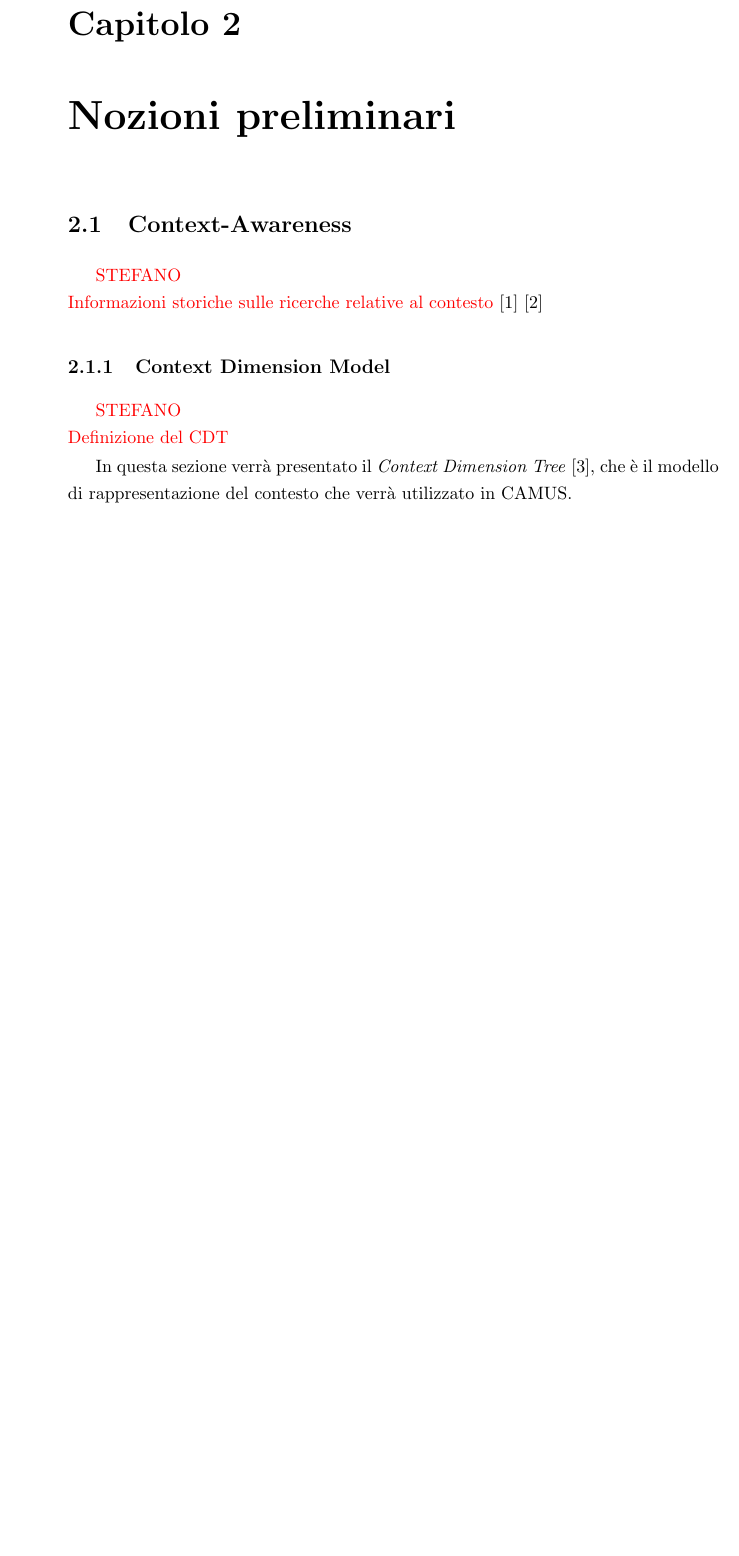
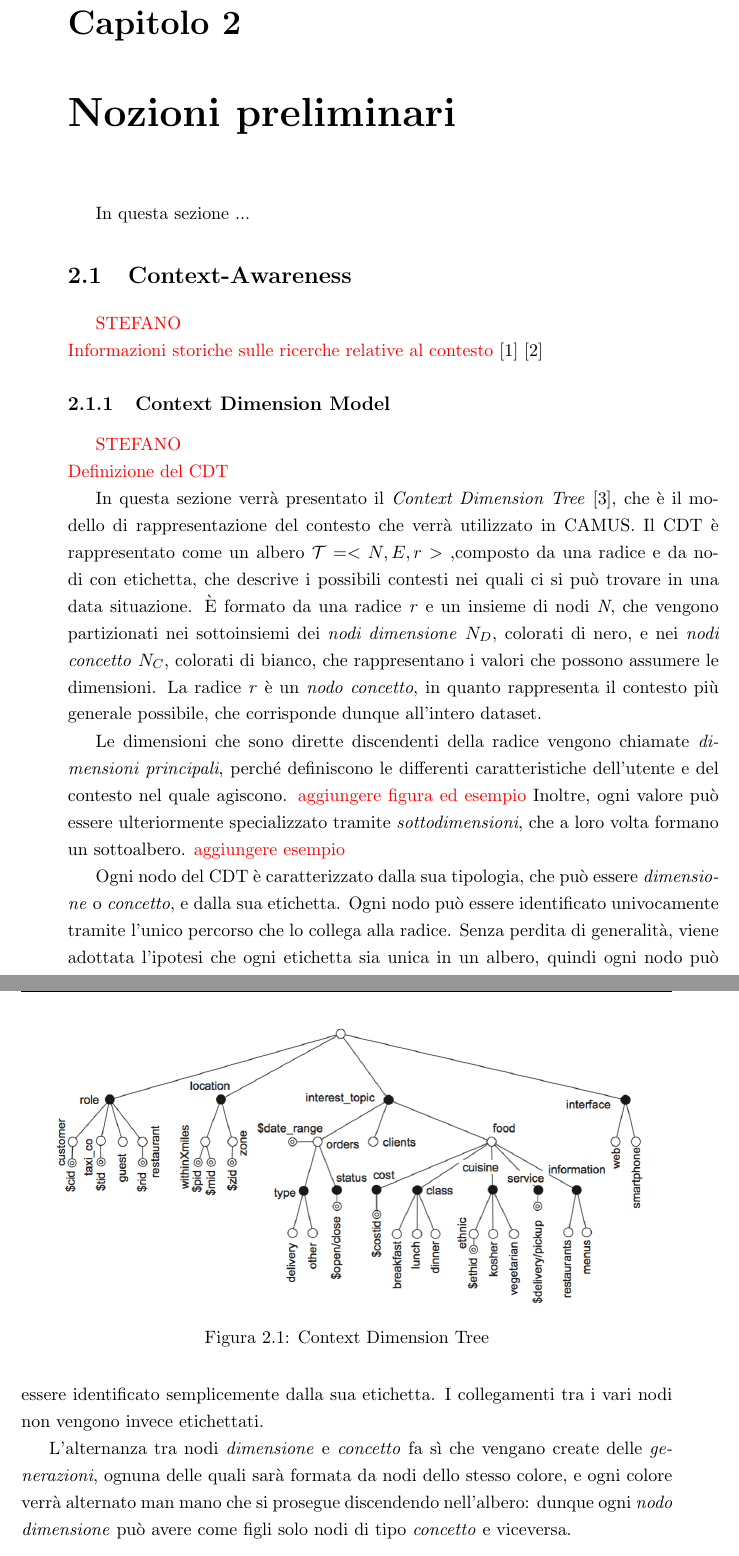
Before and after one commit to stefanogianelli/tesi-camus, a LaTeX thesis (tesi.tex, which reads 2-nozioni-preliminari/nozioni-preliminari.tex): part of page 19 of 44 before the commit and two parts of pages 19 and 20 of 44 after it, the two joined at a grey line, cut so that both start at the same text, the shorter picture padded with empty space. Compiled offline with pdfLaTeX; the source files are stored in an older character set and shown here as Unicode.

Commit message:
Iniziata sezione Context Dimension Model

```diff
--- a/2-nozioni-preliminari/nozioni-preliminari.tex
+++ b/2-nozioni-preliminari/nozioni-preliminari.tex
@@ -1,3 +1,5 @@
+
+In questa sezione ...
 
 \section{Context-Awareness\label{sec:context-awareness}}
 
@@ -7,7 +9,19 @@
 
 \textcolor{red}{STEFANO\\Definizione del CDT}
 
-In questa sezione verrà presentato il \emph{Context Dimension Tree} \cite{DBLP:journals/is/BolchiniQT13}, che è il modello di rappresentazione del contesto che verrà utilizzato in CAMUS.
+In questa sezione verrà presentato il \emph{Context Dimension Tree} \cite{DBLP:journals/is/BolchiniQT13}, che è il modello di rappresentazione del contesto che verrà utilizzato in CAMUS. Il CDT è rappresentato come un albero $ \mathcal{T} = <N, E, r> $ ,composto da una radice e da nodi con etichetta, che descrive i possibili contesti nei quali ci si può trovare in una data situazione. \`E formato da una radice \emph{r} e un insieme di nodi \emph{N}, che vengono partizionati nei sottoinsiemi dei \emph{nodi dimensione} $N_D$, colorati di nero, e nei \emph{nodi concetto} $N_C$, colorati di bianco, che rappresentano i valori che possono assumere le dimensioni. La radice \emph{r} è un \emph{nodo concetto}, in quanto rappresenta il contesto più generale possibile, che corrisponde dunque all'intero dataset.
+
+\begin{figure}[h]
+	\centering
+	\includegraphics[width=\textwidth]{2-nozioni-preliminari/Immagini/esempio_cdt.png}
+	\caption{Context Dimension Tree}\label{fig:context-dimension-tree}
+\end{figure}
+
+Le dimensioni che sono dirette discendenti della radice vengono chiamate \emph{dimensioni principali}, perché definiscono le differenti caratteristiche dell'utente e del contesto nel quale agiscono. \textcolor{red}{aggiungere figura ed esempio} Inoltre, ogni valore può essere ulteriormente specializzato tramite \emph{sottodimensioni}, che a loro volta formano un sottoalbero. \textcolor{red}{aggiungere esempio}
+
+Ogni nodo del CDT è caratterizzato dalla sua tipologia, che può essere \emph{dimensione} o \emph{concetto}, e dalla sua etichetta. Ogni nodo può essere identificato univocamente tramite l'unico percorso che lo collega alla radice. Senza perdita di generalità, viene adottata l'ipotesi che ogni etichetta sia unica in un albero, quindi ogni nodo può essere identificato semplicemente dalla sua etichetta. I collegamenti tra i vari nodi non vengono invece etichettati.
+
+L'alternanza tra nodi \emph{dimensione} e \emph{concetto} fa sì che vengano create delle \emph{generazioni}, ognuna delle quali sarà formata da nodi dello stesso colore, e ogni colore verrà alternato man mano che si prosegue discendendo nell'albero: dunque ogni \emph{nodo dimensione} può avere come figli solo nodi di tipo \emph{concetto} e viceversa.
 
 \section{Mobile Mashup\label{sec:mobile-mashup}}
 
```
Also changed, not shown: 2-nozioni-preliminari/Immagini/esempio_cdt.png (added).
